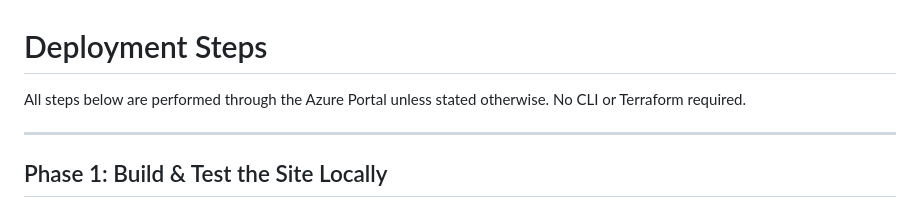
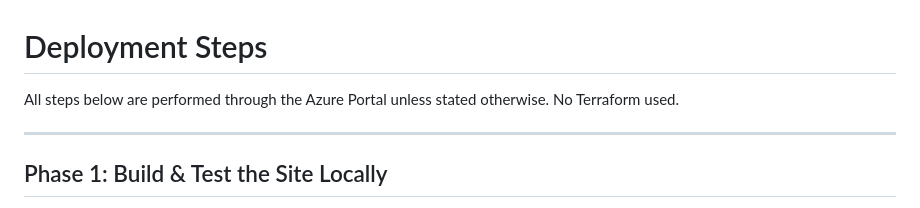
Before and after one commit to mokenyujunior-tech/Azure-Contoso-Bistro-Site-Portal-CLI, a Markdown page: DEPLOYMENT.md, the part around the change. GitHub-like rendering.

Commit message:
Update deployment instructions to remove CLI mention

```diff
--- a/DEPLOYMENT.md
+++ b/DEPLOYMENT.md
@@ -1,6 +1,6 @@
 # Deployment Steps
 
-All steps below are performed through the Azure Portal unless stated otherwise. No CLI or Terraform required.
+All steps below are performed through the Azure Portal unless stated otherwise. No Terraform used.
 
 ---
 
```
